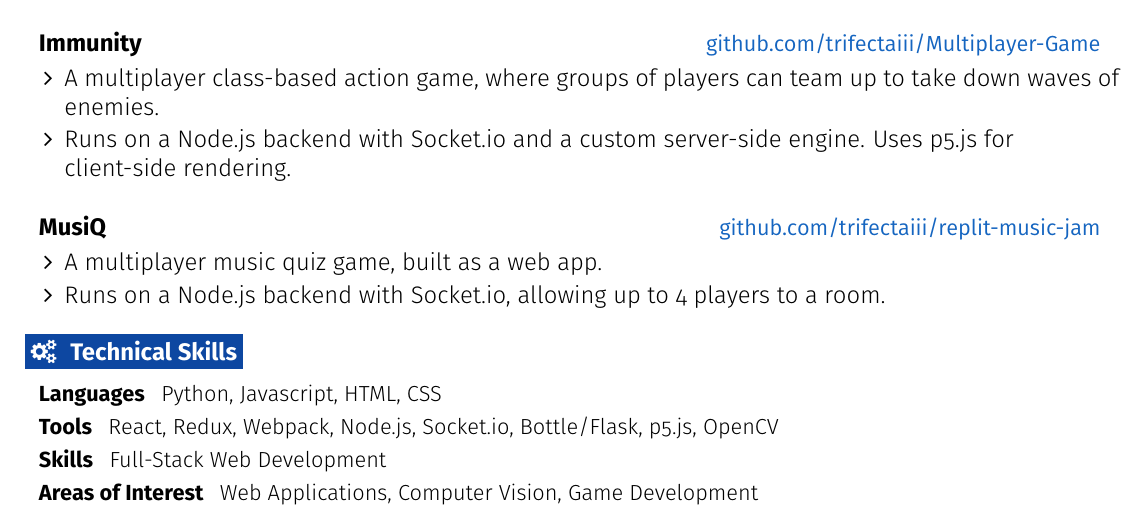
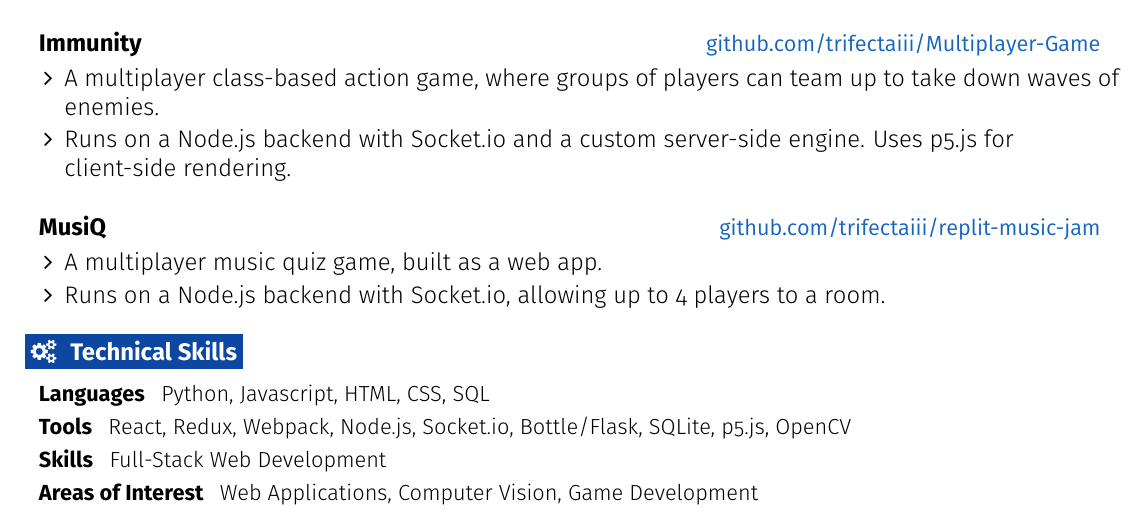
Before and after one commit to TrifectaIII/TrifectaIII.github.io, a LaTeX CV (tex/resume.tex): part of the page, cut so that both start at the same text. Compiled offline with pdfLaTeX.

Commit message:
update with new skills

```diff
--- a/tex/resume.tex
+++ b/tex/resume.tex
@@ -243,8 +243,8 @@ of a multi-pendulum cryogenic suspension system.}
 %--------------------------------------------- PROGRAMMING SKILLS -----------------------------------------
 \section{\faGears}{Technical Skills}
  \resumeEntryStart
-  \resumeEntryS{Languages } {Python, Javascript, HTML, CSS}
-  \resumeEntryS{Tools } {React, Redux, Webpack, Node.js, Socket.io, Bottle/Flask, p5.js, OpenCV}
+  \resumeEntryS{Languages } {Python, Javascript, HTML, CSS, SQL}
+  \resumeEntryS{Tools } {React, Redux, Webpack, Node.js, Socket.io, Bottle/Flask, SQLite, p5.js, OpenCV}
   \resumeEntryS{Skills } {Full-Stack Web Development}
   \resumeEntryS{Areas of Interest } {Web Applications, Computer Vision, Game Development}
  \resumeEntryEnd
```
Also changed, not shown: tex/resume.pdf (deleted), 3 other files.
